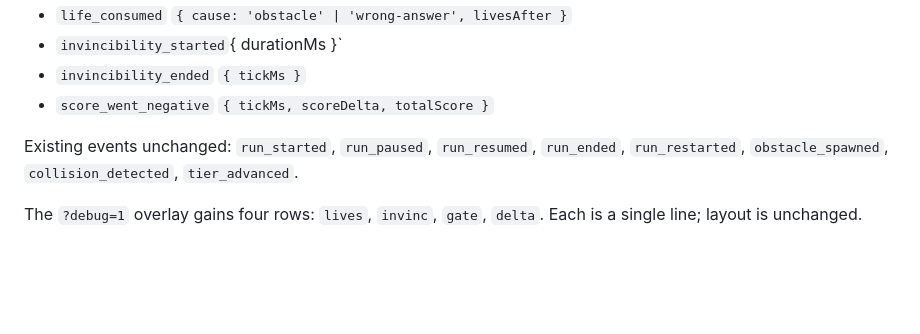
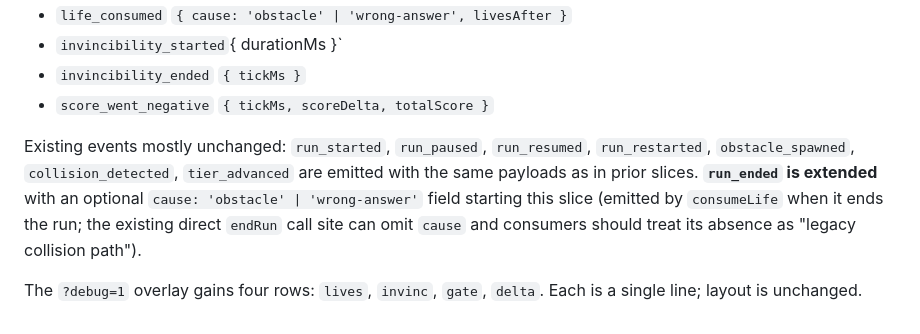
Before and after one commit to raffertyuy/geometry-dash, a Markdown page: specs/005-problem-gates/data-model.md, the part around the change. Drawn GitHub-style; blank space fills up the shorter version.

Commit message:
analyze(005): resolve contracts/spec drift on consumeLife invincibility
/speckit-analyze found one MEDIUM and one LOW inconsistency across the
005-problem-gates artifacts. Both are doc-only fixes; the implementation
plan in tasks.md (T035) is unchanged and was already correctly gating
the invincibility-set on cause.

F1 (MEDIUM) - contracts/module-contracts.md described consumeLife as
  setting invincibilityRemainingMs = 3000 unconditionally on any non-
  final-life consume, regardless of cause. Spec FR-010 / FR-011 limit
  the 3-second window to post-OBSTACLE-collision recovery; FR-008's
  wrong-answer life loss is instantaneous with no respawn or
  invincibility. Update the contract description to gate the
  invincibility-set on cause === 'obstacle' and add a worked example
  for cause === 'wrong-answer' showing invincibility unchanged.

F2 (LOW) - data-model.md said "Existing events unchanged" but tasks
  T023 + T035 extend the existing run_ended event payload with an
  optional cause field. Note the extension in the events list so the
  observability surface is honestly documented.

F3 (LOW) - the informal "~10-15 problems per difficulty" qualifier
  across data-model + tasks T019 is non-blocking (the test asserts
  non-empty + well-formed, which is the real invariant). Deferred.

No CRITICAL or HIGH issues. Coverage: 17/17 FRs, 9/9 buildable SCs,
all 52 tasks map to at least one FR/SC or constitution constraint.

Co-Authored-By: Claude Opus 4.7 (1M context) <noreply@anthropic.com>

```diff
--- a/specs/005-problem-gates/data-model.md
+++ b/specs/005-problem-gates/data-model.md
@@ -281,6 +281,6 @@ New `console.debug` events (payloads):
 - `invincibility_ended`  `{ tickMs }`
 - `score_went_negative`  `{ tickMs, scoreDelta, totalScore }`
 
-Existing events unchanged: `run_started`, `run_paused`, `run_resumed`, `run_ended`, `run_restarted`, `obstacle_spawned`, `collision_detected`, `tier_advanced`.
+Existing events mostly unchanged: `run_started`, `run_paused`, `run_resumed`, `run_restarted`, `obstacle_spawned`, `collision_detected`, `tier_advanced` are emitted with the same payloads as in prior slices. **`run_ended` is extended** with an optional `cause: 'obstacle' | 'wrong-answer'` field starting this slice (emitted by `consumeLife` when it ends the run; the existing direct `endRun` call site can omit `cause` and consumers should treat its absence as "legacy collision path").
 
 The `?debug=1` overlay gains four rows: `lives`, `invinc`, `gate`, `delta`. Each is a single line; layout is unchanged.
```
Also changed, not shown: 1 other file.
